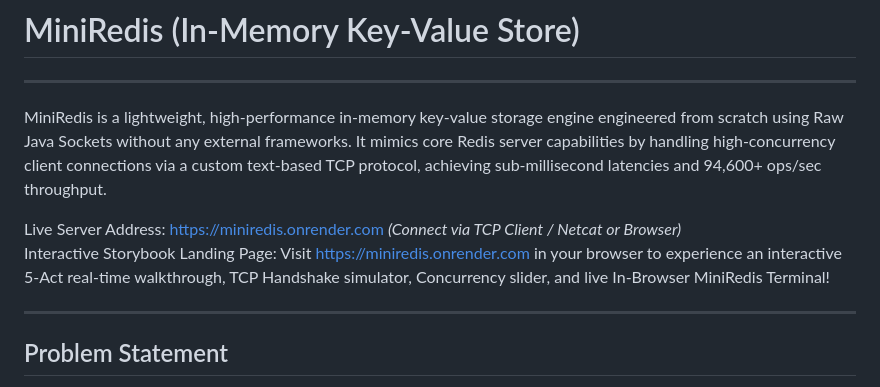
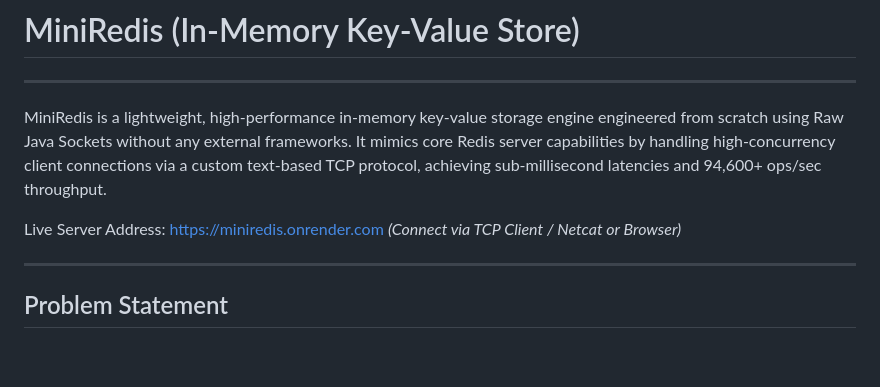
Before and after one commit to anshullakra007/ai-intergration-in-miniredis, a Markdown page: README.md, the part around the change. Rendered like a GitHub page; blank space fills up the shorter version.

```diff
--- a/README.md
+++ b/README.md
@@ -5,7 +5,7 @@
 MiniRedis is a lightweight, high-performance in-memory key-value storage engine engineered from scratch using Raw Java Sockets without any external frameworks. It mimics core Redis server capabilities by handling high-concurrency client connections via a custom text-based TCP protocol, achieving sub-millisecond latencies and 94,600+ ops/sec throughput.
 
  Live Server Address: [https://miniredis.onrender.com](https://miniredis.onrender.com) *(Connect via TCP Client / Netcat or Browser)*
- Interactive Storybook Landing Page: Visit [https://miniredis.onrender.com](https://miniredis.onrender.com) in your browser to experience an interactive 5-Act real-time walkthrough, TCP Handshake simulator, Concurrency slider, and live In-Browser MiniRedis Terminal!
+
 
 ---
 
```
